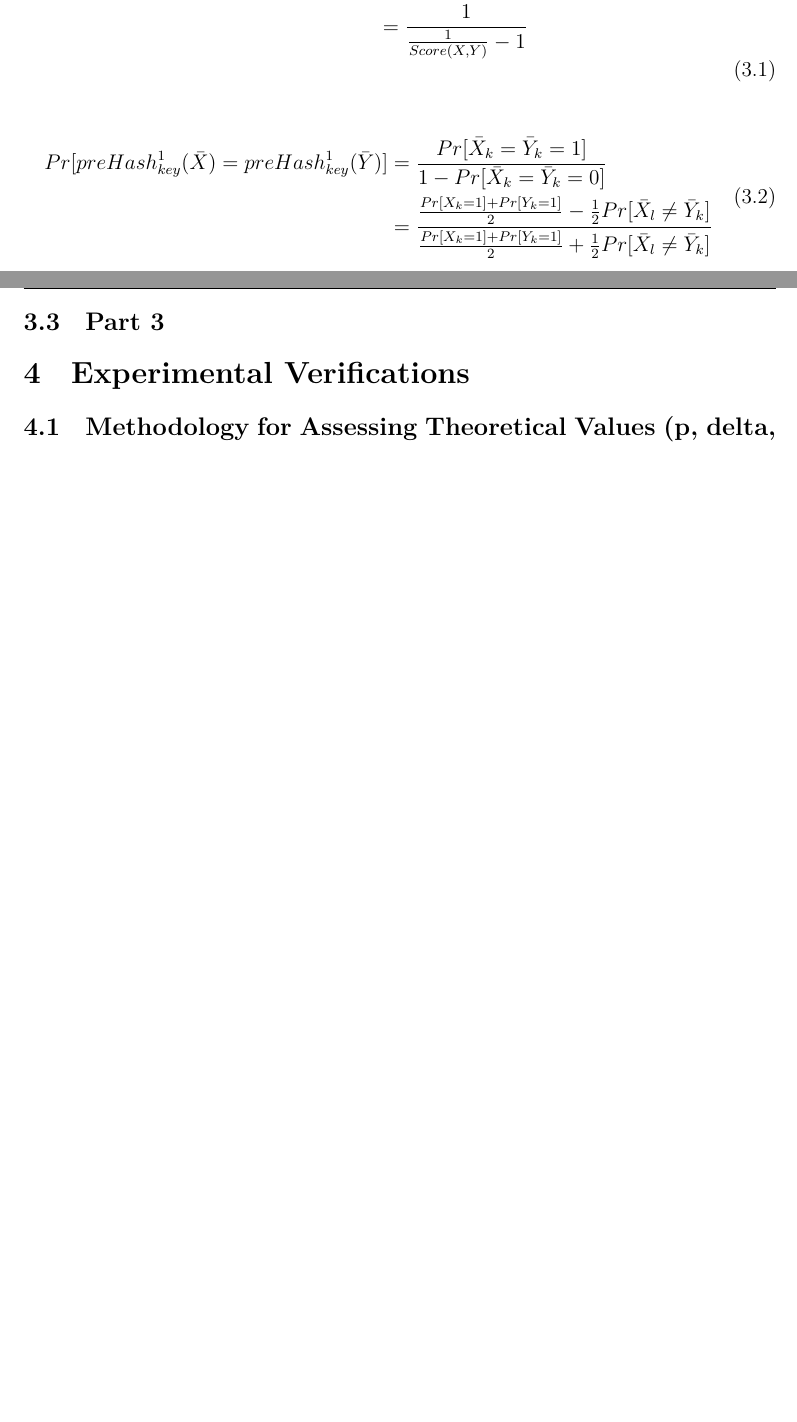
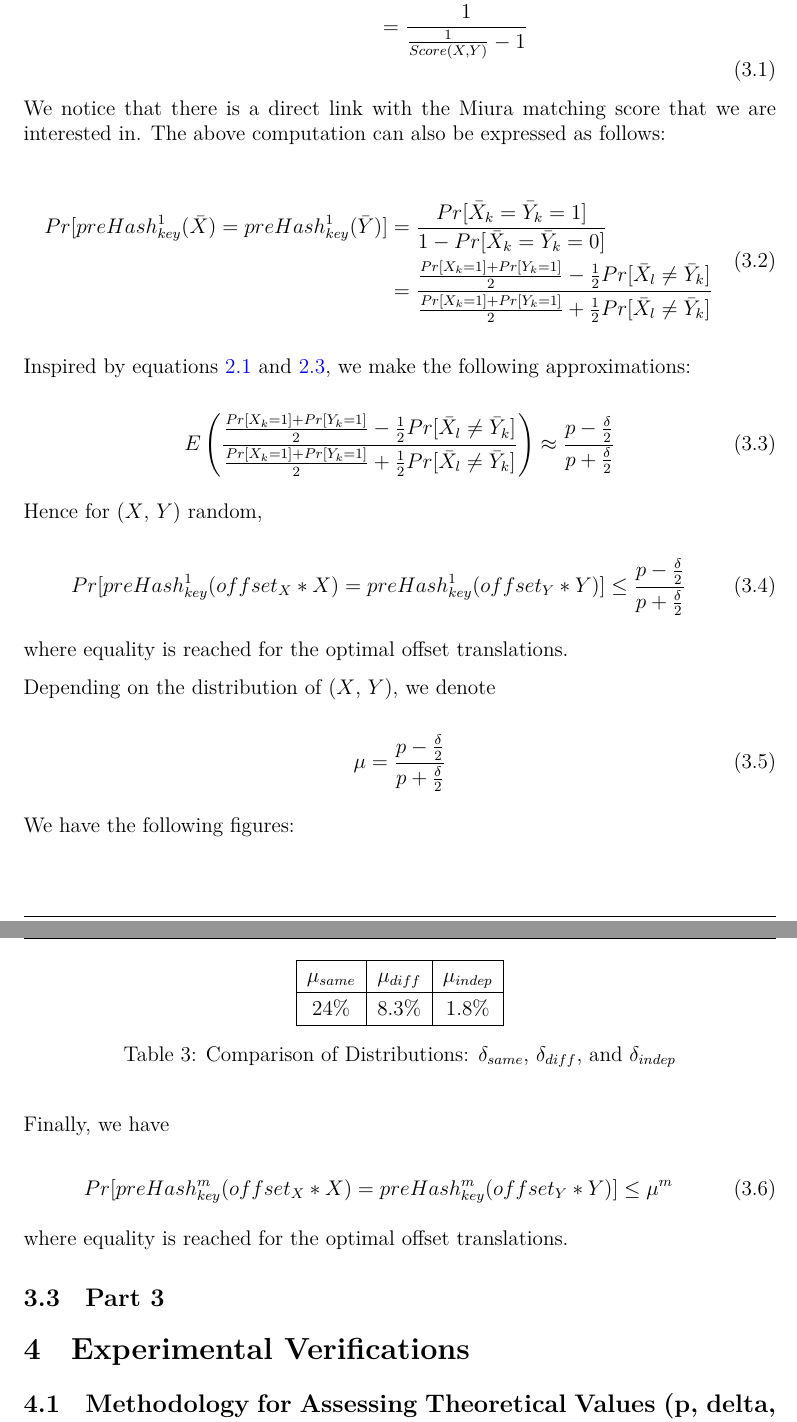
Before and after one commit to leagrieder/fuzzy-hashing, a LaTeX document (report/report.tex, which reads report/parts/Fuzzy_Hashing.tex): two parts of pages 11 and 12 of 13, joined at a grey line, cut so that both start at the same text, the shorter picture padded with empty space. Compiled offline with XeLaTeX.

Commit message:
Biometric setting and fuzzy hash updated 8.04

```diff
--- a/report/parts/Fuzzy_Hashing.tex
+++ b/report/parts/Fuzzy_Hashing.tex
@@ -32,7 +35,9 @@ In the case where the parameters are m = 1 and key is random, we have:
     \end{aligned}
 \end{equation}
 
-\begin{equation}
+We notice that there is a direct link with the Miura matching score that we are interested in. The above computation can also be expressed as follows:
+
+\begin{equation} \label{eq:preHash2}
     \begin{aligned}
         Pr[preHash_{key}^1(\bar{X}) = preHash_{key}^1(\bar{Y})] &= \frac{Pr[\bar{X}_k = \bar{Y}_k = 1]}{1 - Pr[\bar{X}_k = \bar{Y}_k = 0]}\\
         &= \frac{\frac{Pr[X_k = 1] + Pr[Y_k = 1]}{2} - \frac{1}{2}Pr[\bar{X}_l \neq \bar{Y}_k]}{\frac{Pr[X_k = 1] + Pr[Y_k = 1]}{2} + \frac{1}{2}Pr[\bar{X}_l \neq \bar{Y}_k]}\\
@@ -40,7 +45,47 @@ In the case where the parameters are m = 1 and key is random, we have:
 \end{equation}
 
 
-\ref{eq:p}
+Inspired by equations \ref{eq:proba} and \ref{eq:delta}, we make the following approximations:
+
+\begin{equation}
+    E\left(\frac{\frac{Pr[X_k = 1] + Pr[Y_k = 1]}{2} - \frac{1}{2}Pr[\bar{X}_l \neq \bar{Y}_k]}{\frac{Pr[X_k = 1] + Pr[Y_k = 1]}{2} + \frac{1}{2}Pr[\bar{X}_l \neq \bar{Y}_k]}\right) \approx \frac{p - \frac{\delta}{2}}{p + \frac{\delta}{2}}
+\end{equation}
+
+Hence for (\(X\), \(Y\)) random,
+
+\begin{equation}
+    Pr[preHash_{key}^1(offset_X * X) = preHash_{key}^1(offset_Y * Y)] \leq \frac{p - \frac{\delta}{2}}{p + \frac{\delta}{2}}
+\end{equation}
+
+where equality is reached for the optimal offset translations.
+
+Depending on the distribution of (\(X\), \(Y\)), we denote
+
+\begin{equation} \label{eq:mu}
+    \mu = \frac{p - \frac{\delta}{2}}{p + \frac{\delta}{2}}
+\end{equation}
+
+We have the following figures:
+
+\begin{table}[H]
+    \centering
+    \renewcommand{\arraystretch}{1.25}\begin{tabular}{|c|c|c|}
+        \hline
+        $\mu_{same}$ & $\mu_{diff}$ & $\mu_{indep}$\\
+        \hline
+        $24\%$ & $8.3\%$ & $1.8\%$\\
+        \hline
+    \end{tabular}
+\caption{Comparison of Distributions: $\delta_{same}$, $\delta_{diff}$, and $\delta_{indep}$}
+\end{table}
+
+Finally, we have
+
+\begin{equation}
+    Pr[preHash_{key}^m(offset_X * X) = preHash_{key}^m(offset_Y * Y)] \leq \mu^m
+\end{equation}
+
+where equality is reached for the optimal offset translations.
 
 %This includes determining the upper limits for the probabilities of similarity between different finger veins processed through the same fuzzy hashing parameters.
 \subsection{Part 3}
```
Also changed, not shown: report/parts/Biometric_Setting.tex (+6 -4 lines), report/parts/Fuzzy_Hashing.tex (17 more changed lines).
